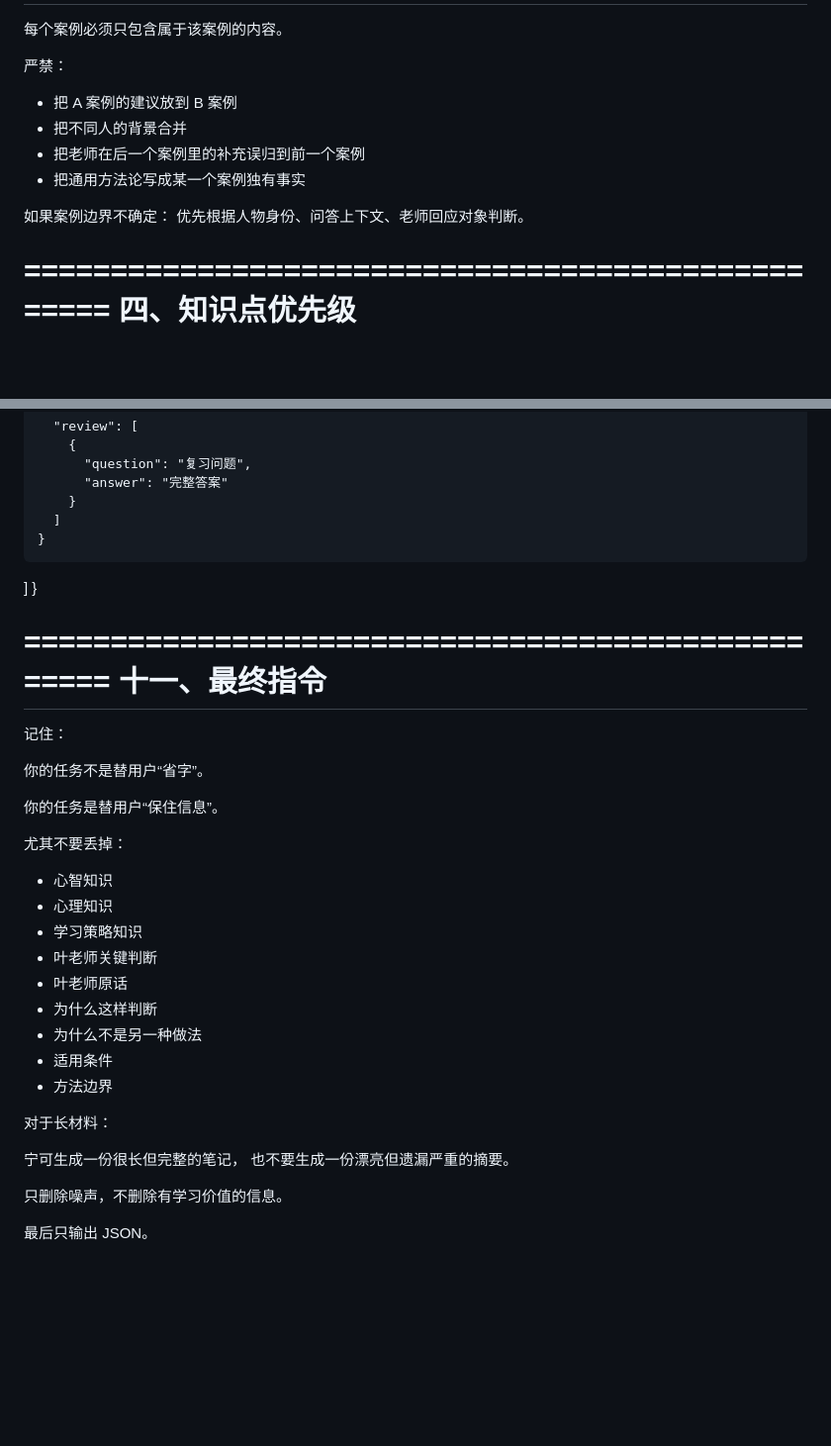
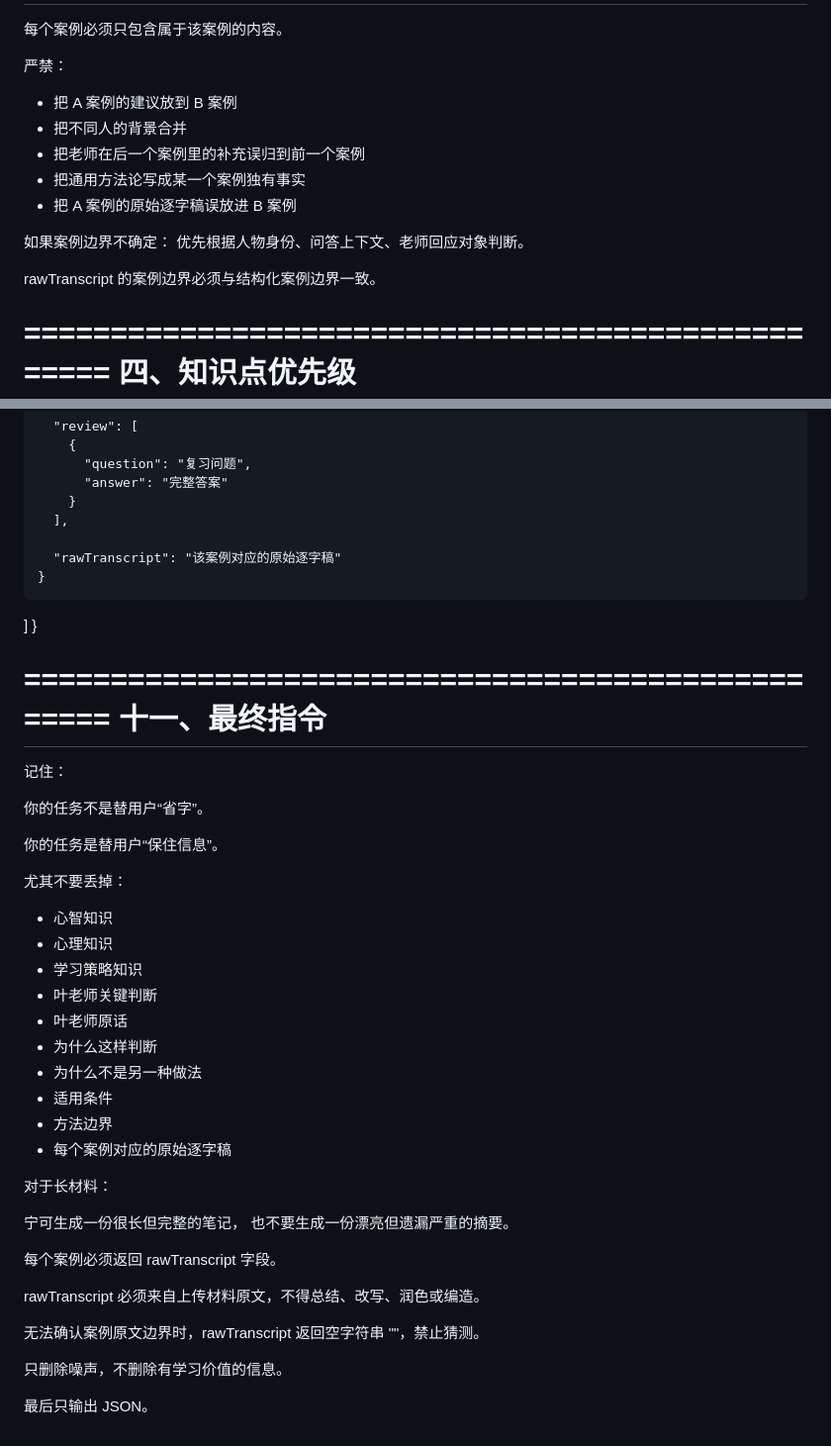
Before and after one commit to GUXinyue1017/seeunotes-case-library, a Markdown page: seeunotes_case_extraction_prompt.md, 2 parts joined by grey strips. Shown at 99% size. GitHub-like rendering; blank space fills up the shorter version.

```diff
--- a/seeunotes_case_extraction_prompt.md
+++ b/seeunotes_case_extraction_prompt.md
@@ -79,13 +84,17 @@
 每个案例必须只包含属于该案例的内容。
 
 严禁：
+
 - 把 A 案例的建议放到 B 案例
 - 把不同人的背景合并
 - 把老师在后一个案例里的补充误归到前一个案例
 - 把通用方法论写成某一个案例独有事实
+- 把 A 案例的原始逐字稿误放进 B 案例
 
 如果案例边界不确定：
 优先根据人物身份、问答上下文、老师回应对象判断。
+
+rawTranscript 的案例边界必须与结构化案例边界一致。
 
 ==================================================
 四、知识点优先级
@@ -744,7 +825,9 @@ methods 用来提炼跨案例的方法论。
           "question": "复习问题",
           "answer": "完整答案"
         }
-      ]
+      ],
+
+      "rawTranscript": "该案例对应的原始逐字稿"
     }
   ]
 }
@@ -760,6 +843,7 @@ methods 用来提炼跨案例的方法论。
 你的任务是替用户“保住信息”。
 
 尤其不要丢掉：
+
 - 心智知识
 - 心理知识
 - 学习策略知识
@@ -769,12 +853,19 @@ methods 用来提炼跨案例的方法论。
 - 为什么不是另一种做法
 - 适用条件
 - 方法边界
+- 每个案例对应的原始逐字稿
 
 对于长材料：
 
 宁可生成一份很长但完整的笔记，
 也不要生成一份漂亮但遗漏严重的摘要。
 
+每个案例必须返回 rawTranscript 字段。
+
+rawTranscript 必须来自上传材料原文，不得总结、改写、润色或编造。
+
+无法确认案例原文边界时，rawTranscript 返回空字符串 ""，禁止猜测。
+
 只删除噪声，不删除有学习价值的信息。
 
 最后只输出 JSON。
```
Also changed, not shown: other parts of seeunotes_case_extraction_prompt.md (+96 -19 lines).
